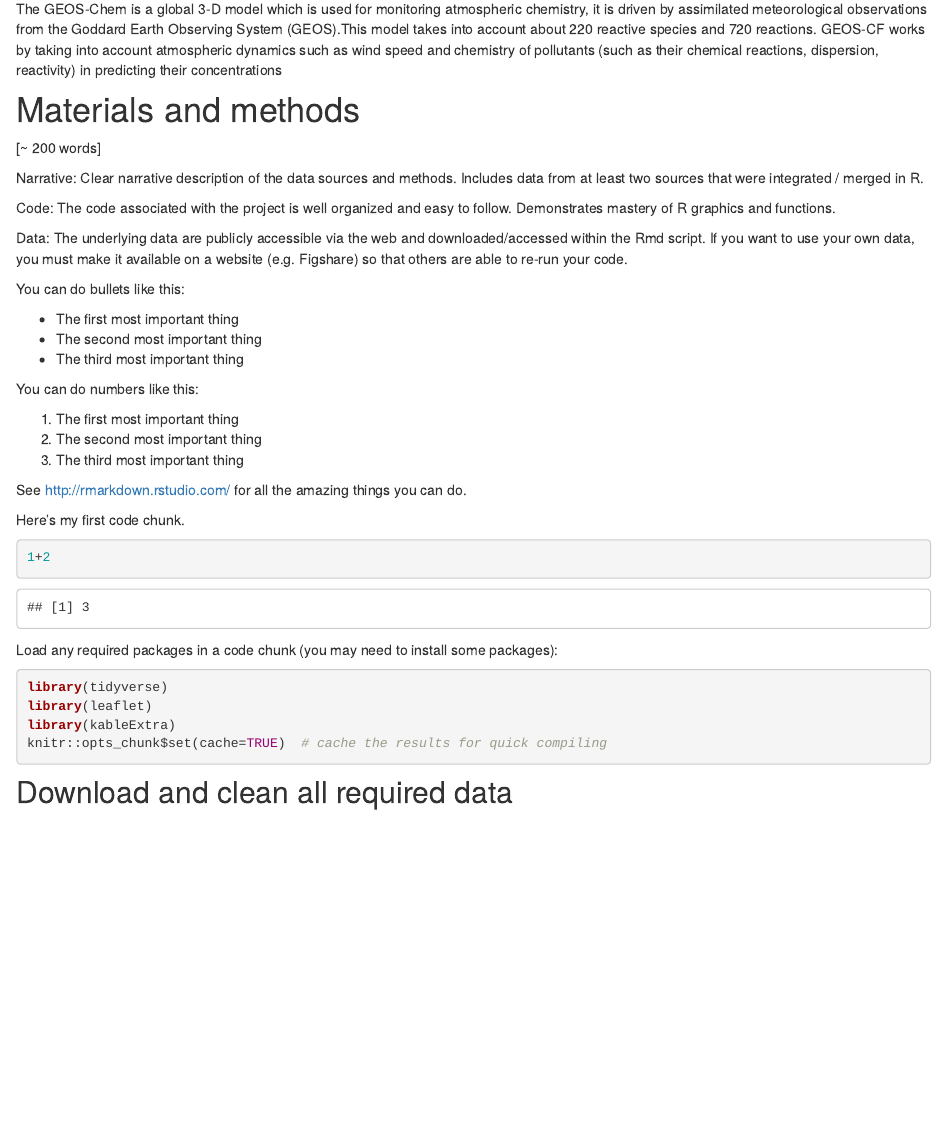
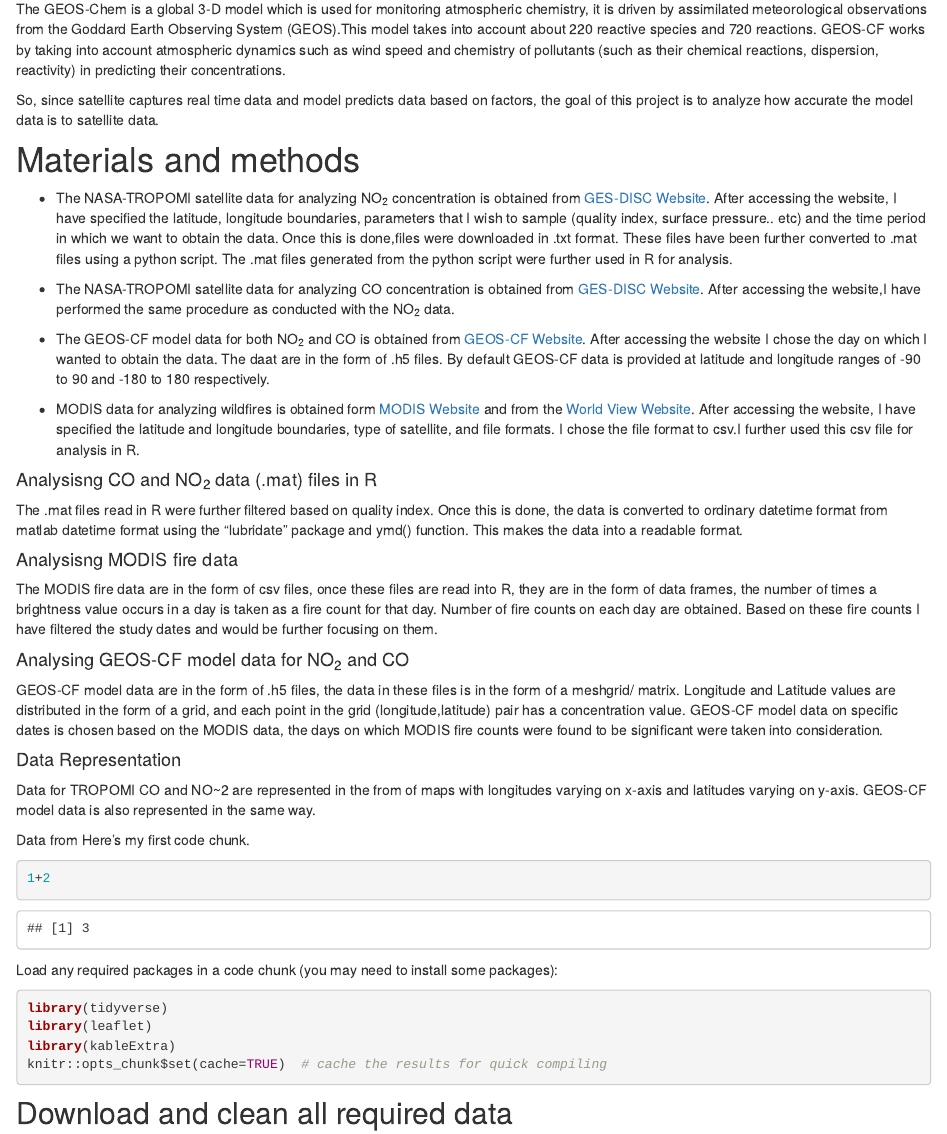
Before and after one commit to geo511-2020/geo511-2020-project-shruti8297, an R Markdown document (index.Rmd): the page in a window 1100 px wide, from 560 px down. Rendered offline with R 4.5, knitr and Pandoc, with nearby package versions; code that draws random numbers runs with fixed seeds of ours; some code elsewhere in the file could not run offline.

Commit message:
edited mterials and methods

````diff
--- a/index.Rmd
+++ b/index.Rmd
@@ -12,33 +12,38 @@ Agency (ESA). The tropospheric monitoring instrumentcovers the wavelength of ult
 CH 4 , CO, formaldehyde, aerosols and clouds.
 
 #### GEOS-CF
-The GEOS-Chem is a global 3-D model which is used for monitoring atmospheric chemistry, it is driven by assimilated meteorological observations from the Goddard Earth Observing System (GEOS).This model takes into account about 220 reactive species and 720 reactions. GEOS-CF works by taking into account atmospheric dynamics such as wind speed and chemistry of pollutants (such as their chemical reactions, dispersion, reactivity) in predicting their concentrations
+The GEOS-Chem is a global 3-D model which is used for monitoring atmospheric chemistry, it is driven by assimilated meteorological observations from the Goddard Earth Observing System (GEOS).This model takes into account about 220 reactive species and 720 reactions. GEOS-CF works by taking into account atmospheric dynamics such as wind speed and chemistry of pollutants (such as their chemical reactions, dispersion, reactivity) in predicting their concentrations.
+
+So, since satellite captures real time data and model predicts data based on factors, the goal of this project is to analyze how accurate the model data is to satellite data.
 
 # Materials and methods
 
-[~ 200 words]
+* The NASA-TROPOMI satellite data for analyzing NO~2~ concentration is obtained from  [GES-DISC Website](https://disc.gsfc.nasa.gov/). After accessing the website, I have specified the latitude, longitude boundaries, parameters that I wish to sample (quality index, surface pressure.. etc) and the time period in which we want to obtain the data. Once this is done,files were downloaded in .txt format. These files have been further converted to .mat files using a python script. The .mat files generated from the python script were further used in R for analysis.
 
-Narrative: Clear narrative description of the data sources and methods. Includes data from at least two sources that were integrated / merged in R.
+* The NASA-TROPOMI satellite data for analyzing CO concentration is obtained from  [GES-DISC Website](https://disc.gsfc.nasa.gov/). After accessing the website,I have performed the same procedure as conducted with the NO~2~ data.
 
-Code: The code associated with the project is well organized and easy to follow. Demonstrates mastery of R graphics and functions.
+* The GEOS-CF model data for both  NO~2~ and CO is obtained from [GEOS-CF Website](https://portal.nccs.nasa.gov/datashare/gmao/geos-cf/v1/das/). After accessing the website I chose the day on which I wanted to obtain the data. The daat are in the form of .h5 files. By default GEOS-CF data is provided at latitude and longitude ranges of -90 to 90 and -180 to 180 respectively.
 
-Data: The underlying data are publicly accessible via the web and downloaded/accessed within the Rmd script. If you want to use your own data, you must make it available on a website (e.g. Figshare) so that others are able to re-run your code.
+* MODIS data for analyzing wildfires is obtained form [MODIS Website](https://firms.modaps.eosdis.nasa.gov/download/) and from the [World View Website](https://worldview.earthdata.nasa.gov/). After accessing the website, I have specified the latitude and longitude boundaries, type of satellite, and file formats. I chose the file format to csv.I further used this csv file for analysis in R.
 
-You can do bullets like this:
+#### Analysisng CO and NO~2~ data (.mat) files in R
 
-* The first most important thing
-* The second most important thing
-* The third most important thing
+The .mat files read in R were further filtered based on quality index. Once this is done, the data is converted to ordinary datetime format from matlab datetime format using the "lubridate" package and ymd() function. This makes the data into a readable format.
 
-You can do numbers like this:
+#### Analysisng MODIS fire data
 
-1. The first most important thing
-2. The second most important thing
-3. The third most important thing
+The MODIS fire data are in the form of csv files, once these files are read into R, they are in the form of data frames, the number of times a brightness value occurs in a day is taken as a fire count for that day. Number of fire counts on each day are obtained. Based on these fire counts I have filtered the study dates and would be further focusing on them.
 
-See [http://rmarkdown.rstudio.com/](http://rmarkdown.rstudio.com/) for all the amazing things you can do.
+#### Analysing GEOS-CF model data for NO~2~  and CO
 
+GEOS-CF model data are in the form of .h5 files, the data in these files is in the form of a meshgrid/ matrix. Longitude and Latitude values  are distributed in the form of a grid, and each point in the grid (longitude,latitude) pair has a concentration value.
+GEOS-CF model data on specific dates is chosen based on the MODIS data, the days on which MODIS fire counts were found to be significant were taken into consideration.
 
+#### Data Representation
+
+Data for TROPOMI CO and NO~2 are represented in the from of maps with longitudes varying on x-axis and latitudes varying on y-axis. GEOS-CF model data is also represented in the same way.
+
+Data from
 Here's my first code chunk.
 ```{r}
 1+2
````
Also changed, not shown: 1 other file.
